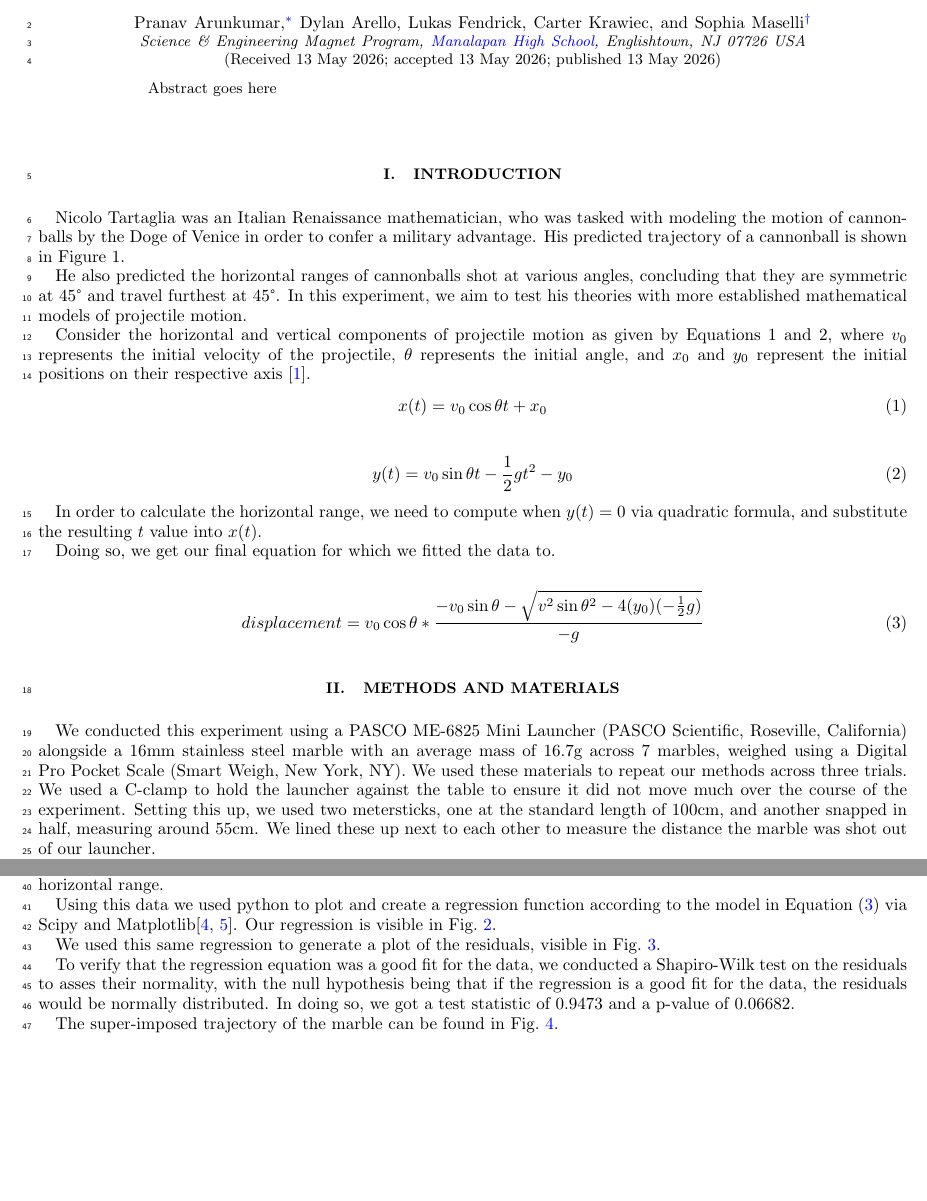
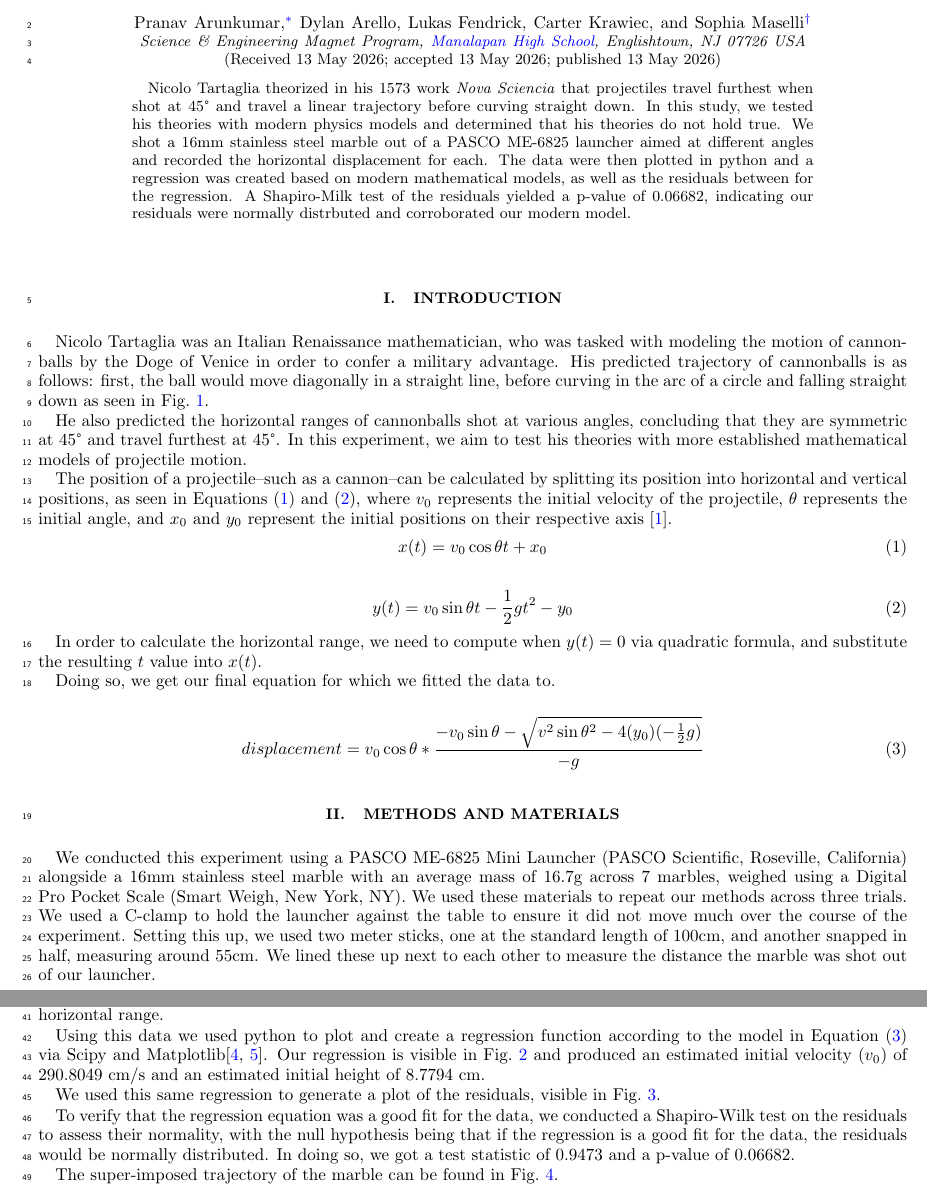
Before and after one commit to qazniak-bl/marble-lab, a LaTeX problem sheet (jse-mechanics-template/example.tex): two parts of pages 1 and 2 of 5, joined at a grey line, cut so that both start at the same text, the shorter picture padded with empty space. Compiled offline with pdfLaTeX.

Commit message:
all done; yay!

```diff
--- a/jse-mechanics-template/example.tex
+++ b/jse-mechanics-template/example.tex
@@ -78,7 +78,7 @@ pdfauthor={Pranav Arunkumar, Lukas Fendrick, Sophia Maselli, Dylan Arello, Carte
 
 % AUTHORS PUT YOUR MANUSCRIPT IN BELOW HERE
 \begin{abstract}
-Abstract goes here
+  Nicolo Tartaglia theorized in his 1573 work \emph{Nova Sciencia} that projectiles travel furthest when shot at 45° and travel a linear trajectory before curving straight down. In this study, we tested his theories with modern physics models and determined that his theories do not hold true. We shot a 16mm stainless steel marble out of a PASCO ME-6825 launcher aimed at different angles and recorded the horizontal displacement for each. The data were then plotted in python and a regression was created based on modern mathematical models, as well as the residuals between for the regression. A Shapiro-Milk test of the residuals yielded a p-value of 0.06682, indicating our residuals were normally distrbuted and corroborated our modern model.
 
 %\vspace{1em} % Add space before DOI
 %\noindent DOI: \href{https://doi.org/10.64804/xxxxxx}{10.64808/xxxxxx}
@@ -95,18 +95,18 @@ Abstract goes here
 %The current column width is \the\columnwidth
 
 \section{Introduction}
-Nicolo Tartaglia was an Italian Renaissance mathematician, who was tasked with modeling the motion of cannonballs by the Doge of Venice in order to confer a military advantage. His predicted trajectory of a cannonball is shown in Figure 1.
+Nicolo Tartaglia was an Italian Renaissance mathematician, who was tasked with modeling the motion of cannonballs by the Doge of Venice in order to confer a military advantage. His predicted trajectory of cannonballs is as follows: first, the ball would move diagonally in a straight line, before curving in the arc of a circle and falling straight down as seen in \cref{fig:tart}.
 \begin{figure}
 \begin{center}
 \includegraphics[width=0.99\textwidth]{figures/predicted_trajectory.jpg}
 \end{center}
-\caption{Tartaglia's prediction of cannonball flight}
+\caption{Tartaglia's prediction of cannonball flight in Nova Sciencia(1573)}
 \label{fig:tart}
 \end{figure}
 
 He also predicted the horizontal ranges of cannonballs shot at various angles, concluding that they are symmetric at 45° and travel furthest at 45°. In this experiment, we aim to test his theories with more established mathematical models of projectile motion.
 
-Consider the horizontal and vertical components of projectile motion as given by Equations 1 and 2, where $v_0$ represents the initial velocity of the projectile, $\theta$ represents the initial angle, and $x_0$ and $y_0$ represent the initial positions on their respective axis \cite{tipler}.
+The position of a projectile--such as a cannon--can be calculated by splitting its position into horizontal and vertical positions, as seen in Equations \cref{eq:horizontal} and \cref{eq:vertical}, where $v_0$ represents the initial velocity of the projectile, $\theta$ represents the initial angle, and $x_0$ and $y_0$ represent the initial positions on their respective axis \cite{tipler}.
 \begin{equation}
   x(t) = v_0\cos{\theta}t + x_0
 \label{eq:horizontal} % Label
@@ -130,7 +130,7 @@ Doing so, we get our final equation for which we fitted the data to.
 
 \section{Methods and materials}
 We conducted this experiment using a PASCO ME-6825 Mini Launcher (PASCO Scientific, Roseville, California) alongside a 16mm stainless steel marble with an average mass of 16.7g across 7 marbles, weighed using a Digital Pro Pocket Scale (Smart Weigh, New York, NY). We used these materials to repeat our methods across three trials. We used a C-clamp to hold the launcher against the table to ensure it did not move much over the course of the experiment.
-Setting this up, we used two metersticks, one at the standard length of 100cm, and another snapped in half, measuring around 55cm. We lined these up next to each other to measure the distance the marble was shot out of our launcher.
+Setting this up, we used two meter sticks, one at the standard length of 100cm, and another snapped in half, measuring around 55cm. We lined these up next to each other to measure the distance the marble was shot out of our launcher.
 
 We began each of our three trials by setting our mini launcher to be parallel to the ground, at an angle of 0°. We then inserted the marble into the launcher until it clicked once. We recorded each trial with the webcam of the Lenovo Ideapad 5i (Lenovo, Morrisville, North Carolina) at 30 FPS.
 We would then shoot the marble, having a group member estimate the distance of the shot by recording the length at which the marble fell below the table. Then, using a protractor, we increased the angle by 7.5° and repeated the process again, eventually stopping the trial after 90°.
@@ -177,7 +177,7 @@ The data in Table \cref{tab:projectile-distance} show our measurements across th
 \end{table}
 
 Using this data we used python to plot and create a regression function according to the model in Equation \cref{eq:model} via Scipy and Matplotlib\cite{scipy,matplotlib}.
-Our regression is visible in \cref{fig:regression}.
+Our regression is visible in \cref{fig:regression} and produced an estimated initial velocity ($v_0$) of 290.8049 cm/s and an estimated initial height of 8.7794 cm.
 \begin{figure}
   \centering
     \includesvg[width=0.99\textwidth]{figures/Figure_1}
@@ -193,7 +193,7 @@ We used this same regression to generate a plot of the residuals, visible in \cr
     \label{fig:residual}
 \end{figure}
 
-To verify that the regression equation was a good fit for the data, we conducted a Shapiro-Wilk test on the residuals to asses their normality, with the null hypothesis being that if the regression is a good fit for the data, the residuals would be normally distributed. In doing so, we got a test statistic of 0.9473 and a p-value of 0.06682.
+To verify that the regression equation was a good fit for the data, we conducted a Shapiro-Wilk test on the residuals to assess their normality, with the null hypothesis being that if the regression is a good fit for the data, the residuals would be normally distributed. In doing so, we got a test statistic of 0.9473 and a p-value of 0.06682.
 
 The super-imposed trajectory of the marble can be found in \cref{fig:trajectory}.
 \begin{figure}
```
Also changed, not shown: exampleNotes.bib (added), jse-mechanics-template/example.pdf, jse-mechanics-template/example.tex (31 more changed lines), 3 other files.
